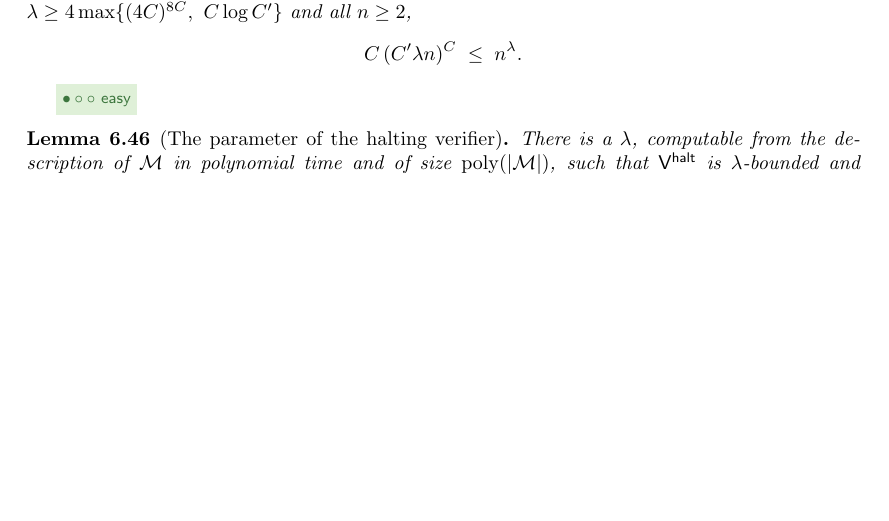
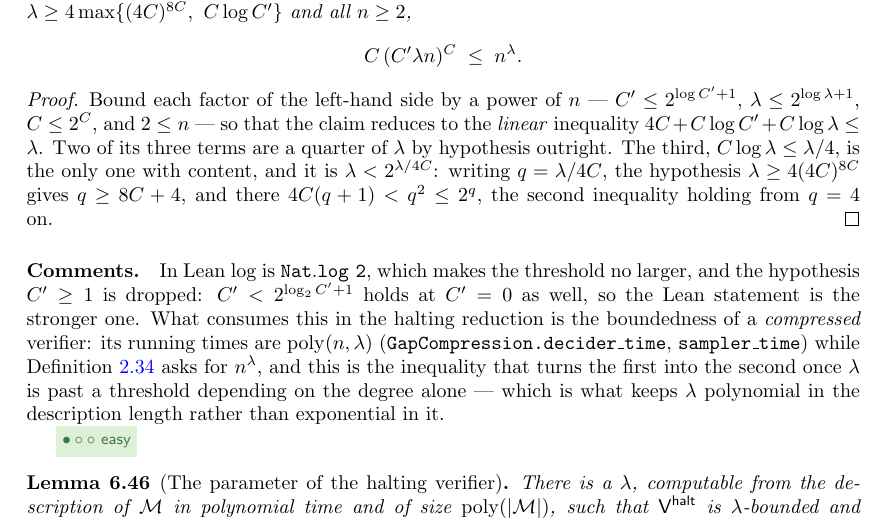
Before and after one commit to vidick/MIPRE-formalization, a LaTeX document (blueprint/src/print.tex, which reads blueprint/src/content/06_proof_structure.tex): part of page 63 of 74, cut so that both start at the same text, the shorter picture padded with empty space. Compiled offline with pdfLaTeX.

Commit message:
The parameter inequality of the halting verifier (blueprint lem:lambda-bound)
`C · (C' λ n)^C ≤ n^λ` for every `λ ≥ 4 max((4C)^(8C), C log₂ C')` and every `n ≥ 2`, in
`MIPRE/Foundations/Halting/LambdaBound.lean`. Blueprint `lem:lambda-bound`, ledger node
`1.6.4`, previously stated with no `\lean{}` tag.

This is the arithmetic a `λ`-boundedness accounting runs on, and it is what obligation O4 will
need: every verifier the pipeline produces has running times `poly(n, λ)` — the shape
`GapCompression.decider_time` and `sampler_time` state — while `Verifier.IsBounded λ` asks for
`n^λ`. The inequality turns the first into the second once `λ` is past a threshold depending on
the degree alone, which is what keeps `λ` polynomial in the description length rather than
exponential in it.

The proof is the obvious one made finite. Bounding each factor of the left-hand side by a power
of `n` reduces the claim to the linear inequality `4C + C log₂ C' + C log₂ λ ≤ λ`, two of whose
three terms are a quarter of `λ` by hypothesis outright. The third is the only one with
content: it is `λ < 2 ^ (λ / 4C)`, which holds because `λ ≥ 4(4C)^(8C)` puts `q = λ / 4C` past
`8C + 4`, and there `4C(q + 1) < q² ≤ 2^q` — the last inequality from `q = 4` on
(`sq_le_two_pow_of_four_le`).

Two notes on the statement. `log` is `Nat.log 2`, which makes the threshold no larger than the
blueprint's. And the blueprint's `C' ≥ 1` is dropped: `C' < 2 ^ (log₂ C' + 1)` holds at `C' = 0`
too, so the Lean statement is the stronger one; the docstring and the blueprint's comment say
so.

`MIPRE/Axioms.lean` guards all four declarations; `scripts/lean-coverage.py` reports 127
proof-level `\leanok` marks and 127 guards.

Co-Authored-By: Claude Opus 5 <noreply@anthropic.com>
Claude-Session: https://claude.ai/code/session_01J5cDfhmkBsbpx1t1FQNBUa

```diff
--- a/blueprint/src/content/06_proof_structure.tex
+++ b/blueprint/src/content/06_proof_structure.tex
@@ -1540,12 +1540,37 @@ halting-freeze convention makes the decider total.
 \begin{lemma}[A uniform bound on the verifier's parameter]
 \label{lem:lambda-bound}
 \ledgernode{1.6.4}
+\lean{MIPRE.Halting.lambda_bound, MIPRE.Halting.log_lt_div,
+  MIPRE.Halting.sq_le_two_pow_of_four_le, MIPRE.Halting.four_mul_succ_lt_two_pow}
+\leanok
 For all integers $C, C' \geq 1$, all $\lambda \geq 4 \max\{ (4C)^{8C},\ C \log C' \}$
 and all $n \geq 2$,
 \begin{equation*}
   C\, (C' \lambda n)^{C} \;\leq\; n^{\lambda} .
 \end{equation*}
 \end{lemma}
+
+\begin{proof}
+\leanok
+Bound each factor of the left-hand side by a power of $n$ --- $C' \leq 2^{\log C' + 1}$,
+$\lambda \leq 2^{\log \lambda + 1}$, $C \leq 2^{C}$, and $2 \leq n$ --- so that the claim
+reduces to the \emph{linear} inequality
+$4C + C \log C' + C \log \lambda \leq \lambda$. Two of its three terms are a quarter of
+$\lambda$ by hypothesis outright. The third, $C \log \lambda \leq \lambda/4$, is the only
+one with content, and it is $\lambda < 2^{\lambda / 4C}$: writing $q = \lambda / 4C$, the
+hypothesis $\lambda \geq 4(4C)^{8C}$ gives $q \geq 8C + 4$, and there
+$4C(q+1) < q^2 \leq 2^q$, the second inequality holding from $q = 4$ on.
+\end{proof}
+
+\paragraph{Comments.} In Lean $\log$ is $\mathtt{Nat.log\ 2}$, which makes the threshold no
+larger, and the hypothesis $C' \geq 1$ is dropped: $C' < 2^{\log_2 C' + 1}$ holds at $C' = 0$
+as well, so the Lean statement is the stronger one. What consumes this in the halting
+reduction is the boundedness of a \emph{compressed} verifier: its running times are
+$\poly(n, \lambda)$ (\texttt{GapCompression.decider\_time}, \texttt{sampler\_time}) while
+Definition~\ref{def:lambda-bounded} asks for $n^\lambda$, and this is the inequality that
+turns the first into the second once $\lambda$ is past a threshold depending on the degree
+alone --- which is what keeps $\lambda$ polynomial in the description length rather than
+exponential in it.
 
 \effortEasy
 
```
Also changed, not shown: 3 other files.
